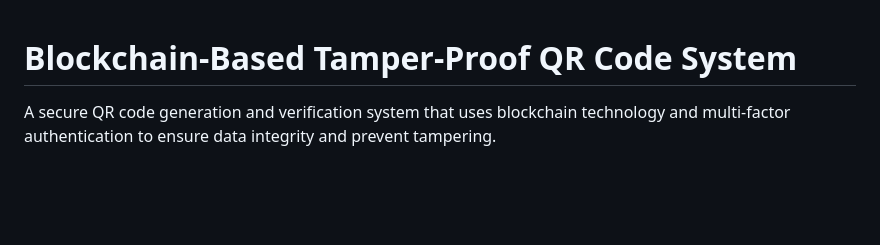
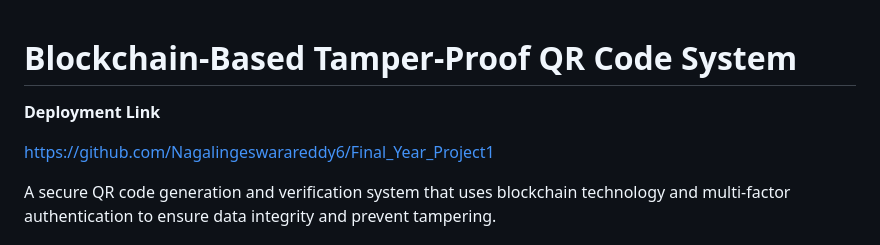
Before and after one commit to Nagalingeswarareddy6/Final_Year_Project1, a Markdown page: README.md, the part around the change. GitHub-like rendering; blank space fills up the shorter version.

```diff
--- a/README.md
+++ b/README.md
@@ -1,4 +1,9 @@
 # Blockchain-Based Tamper-Proof QR Code System
+
+**Deployment Link**
+
+https://github.com/Nagalingeswarareddy6/Final_Year_Project1
+
 
 A secure QR code generation and verification system that uses blockchain technology and multi-factor authentication to ensure data integrity and prevent tampering.
 
```
